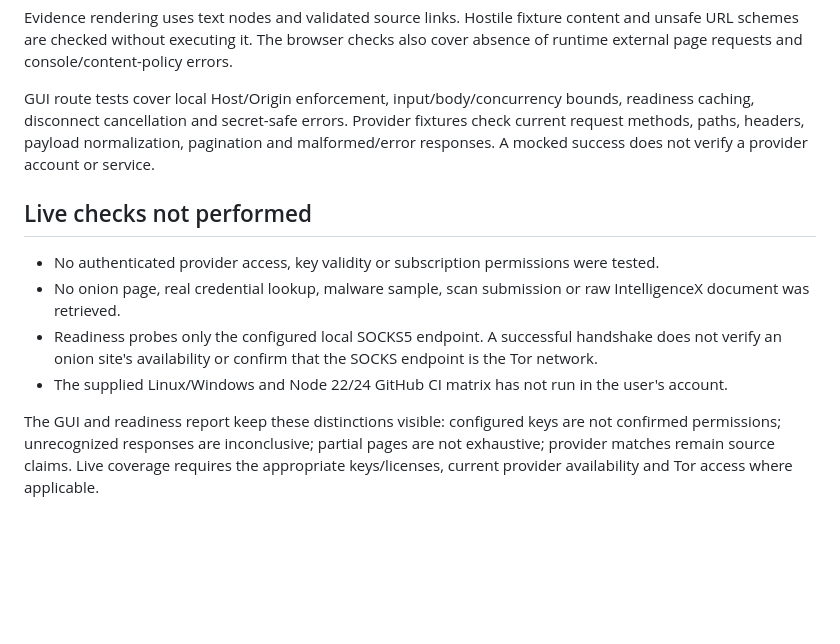
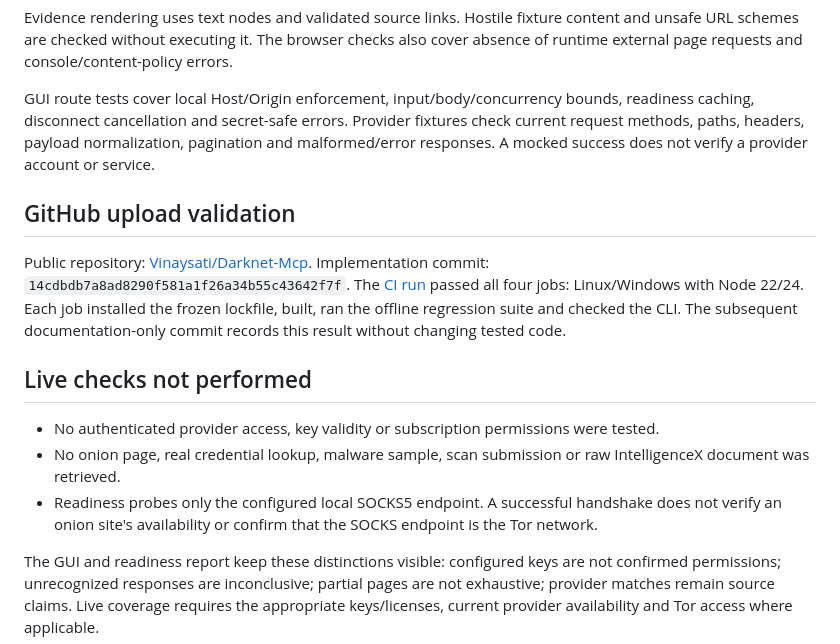
Before and after one commit to Vinaysati/Darknet-Mcp, a Markdown page: VERIFICATION.md, the part around the change. GitHub-like rendering; blank space fills up the shorter version.

```diff
--- a/VERIFICATION.md
+++ b/VERIFICATION.md
@@ -24,12 +24,16 @@ Evidence rendering uses text nodes and validated source links. Hostile fixture c
 
 GUI route tests cover local Host/Origin enforcement, input/body/concurrency bounds, readiness caching, disconnect cancellation and secret-safe errors. Provider fixtures check current request methods, paths, headers, payload normalization, pagination and malformed/error responses. A mocked success does not verify a provider account or service.
 
+## GitHub upload validation
+
+Public repository: [Vinaysati/Darknet-Mcp](https://github.com/Vinaysati/Darknet-Mcp). Implementation commit: `14cdbdb7a8ad8290f581a1f26a34b55c43642f7f`. The [CI run](https://github.com/Vinaysati/Darknet-Mcp/actions/runs/38597988476) passed all four jobs: Linux/Windows with Node 22/24. Each job installed the frozen lockfile, built, ran the offline regression suite and checked the CLI. The subsequent documentation-only commit records this result without changing tested code.
+
 ## Live checks not performed
 
 - No authenticated provider access, key validity or subscription permissions were tested.
 - No onion page, real credential lookup, malware sample, scan submission or raw IntelligenceX document was retrieved.
 - Readiness probes only the configured local SOCKS5 endpoint. A successful handshake does not verify an onion site's availability or confirm that the SOCKS endpoint is the Tor network.
-- The supplied Linux/Windows and Node 22/24 GitHub CI matrix has not run in the user's account.
+
 
 The GUI and readiness report keep these distinctions visible: configured keys are not confirmed permissions; unrecognized responses are inconclusive; partial pages are not exhaustive; provider matches remain source claims. Live coverage requires the appropriate keys/licenses, current provider availability and Tor access where applicable.
 
```
Also changed, not shown: CAPABILITY-AUDIT.md (+1 -1 lines), README.md (+1 -1 lines).
